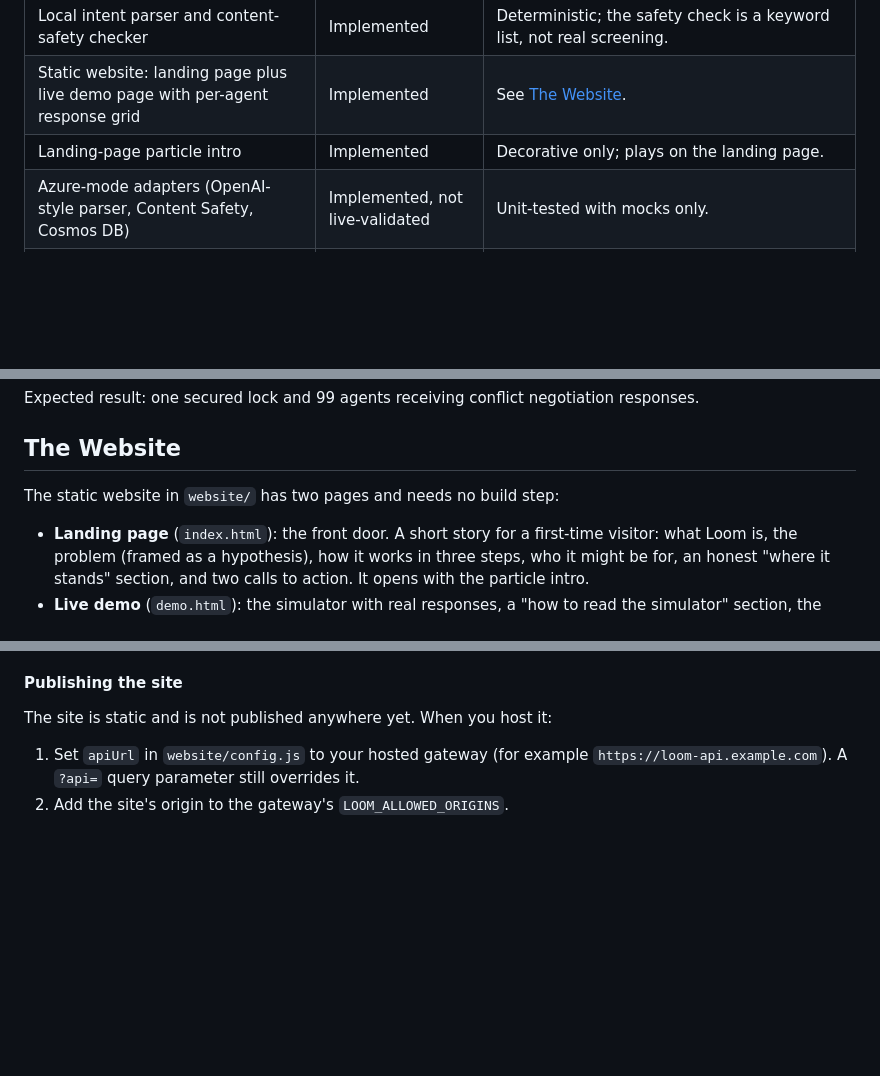
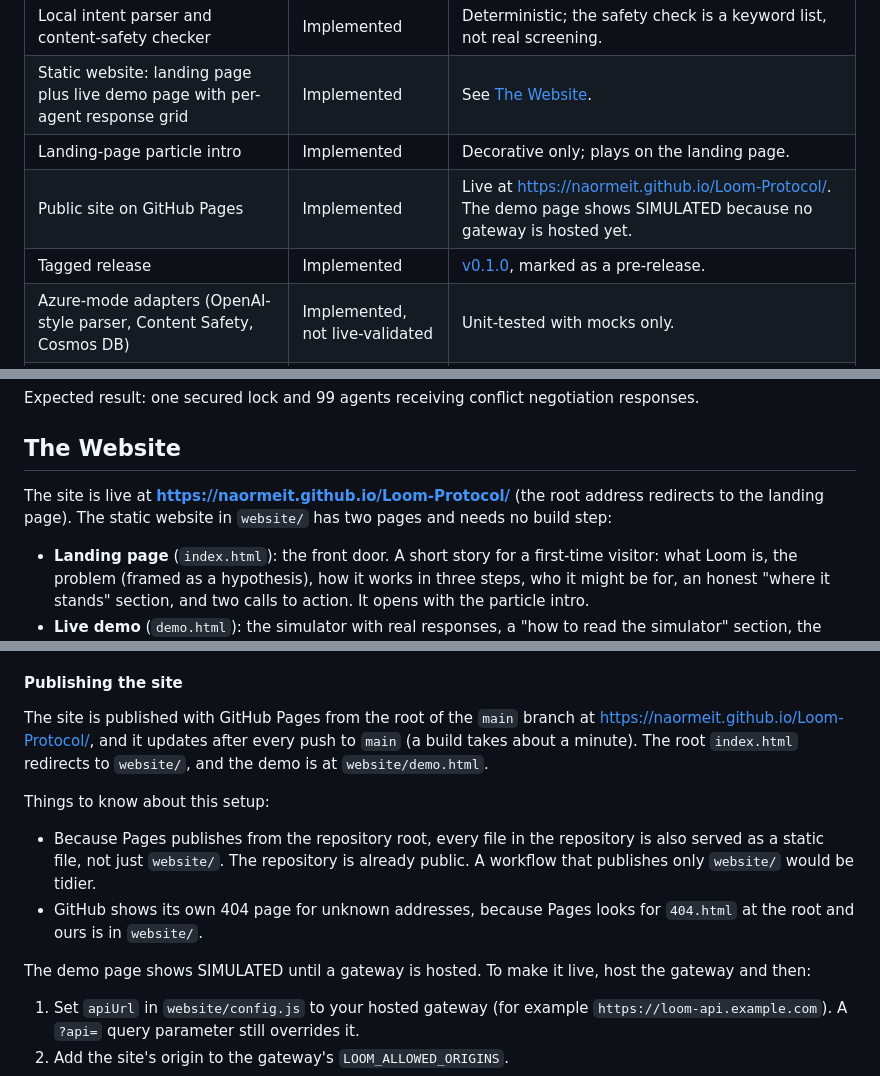
Before and after one commit to naormeit/Loom-Protocol, a Markdown page: README.md, 3 parts joined by grey strips. Rendered like a GitHub page; blank space fills up the shorter version.

Commit message:
docs: add the live site and release links to the READMEs
Link the GitHub Pages site and the v0.1.0 pre-release, add status rows for
both, and replace the "not published anywhere yet" text with how the site is
published, what to know about publishing from the repository root, and what
is left to make the demo live (host the gateway and set apiUrl).

Co-Authored-By: Claude Sonnet 5.5 <noreply@anthropic.com>

```diff
--- a/README.md
+++ b/README.md
@@ -40,6 +42,8 @@ The current MVP focuses on **limited-inventory agent commerce**. A shopping agen
 | Local intent parser and content-safety checker | Implemented | Deterministic; the safety check is a keyword list, not real screening. |
 | Static website: landing page plus live demo page with per-agent response grid | Implemented | See [The Website](#the-website). |
 | Landing-page particle intro | Implemented | Decorative only; plays on the landing page. |
+| Public site on GitHub Pages | Implemented | Live at https://naormeit.github.io/Loom-Protocol/. The demo page shows SIMULATED because no gateway is hosted yet. |
+| Tagged release | Implemented | [v0.1.0](https://github.com/naormeit/Loom-Protocol/releases/tag/v0.1.0), marked as a pre-release. |
 | Azure-mode adapters (OpenAI-style parser, Content Safety, Cosmos DB) | Implemented, not live-validated | Unit-tested with mocks only. |
 | Hosted deployment on Azure Container Apps | Partial | Deployed and health-checked in `LOOM_MODE=local` only. |
 | CI (Python 3.10/3.11, website checks, Docker build, Bicep validation) | Implemented | See [CI](#continuous-integration). |
@@ -130,7 +134,7 @@ Expected result: one secured lock and 99 agents receiving conflict negotiation r
 
 ## The Website
 
-The static website in `website/` has two pages and needs no build step:
+The site is live at **https://naormeit.github.io/Loom-Protocol/** (the root address redirects to the landing page). The static website in `website/` has two pages and needs no build step:
 
 - **Landing page** (`index.html`): the front door. A short story for a first-time visitor: what Loom is, the problem (framed as a hypothesis), how it works in three steps, who it might be for, an honest "where it stands" section, and two calls to action. It opens with the particle intro.
 - **Live demo** (`demo.html`): the simulator with real responses, a "how to read the simulator" section, the protocol path, the implementation status, and the proof grid.
@@ -187,7 +191,14 @@ If the API is not reachable, the view is labelled **SIMULATED**, its outcomes ar
 
 #### Publishing the site
 
-The site is static and is not published anywhere yet. When you host it:
+The site is published with GitHub Pages from the root of the `main` branch at https://naormeit.github.io/Loom-Protocol/, and it updates after every push to `main` (a build takes about a minute). The root `index.html` redirects to `website/`, and the demo is at `website/demo.html`.
+
+Things to know about this setup:
+
+- Because Pages publishes from the repository root, every file in the repository is also served as a static file, not just `website/`. The repository is already public. A workflow that publishes only `website/` would be tidier.
+- GitHub shows its own 404 page for unknown addresses, because Pages looks for `404.html` at the root and ours is in `website/`.
+
+The demo page shows SIMULATED until a gateway is hosted. To make it live, host the gateway and then:
 
 1. Set `apiUrl` in `website/config.js` to your hosted gateway (for example `https://loom-api.example.com`). A `?api=` query parameter still overrides it.
 2. Add the site's origin to the gateway's `LOOM_ALLOWED_ORIGINS`.
```
Also changed, not shown: other parts of README.md (+2 -0 lines), website/README.md (+2 -0 lines).
